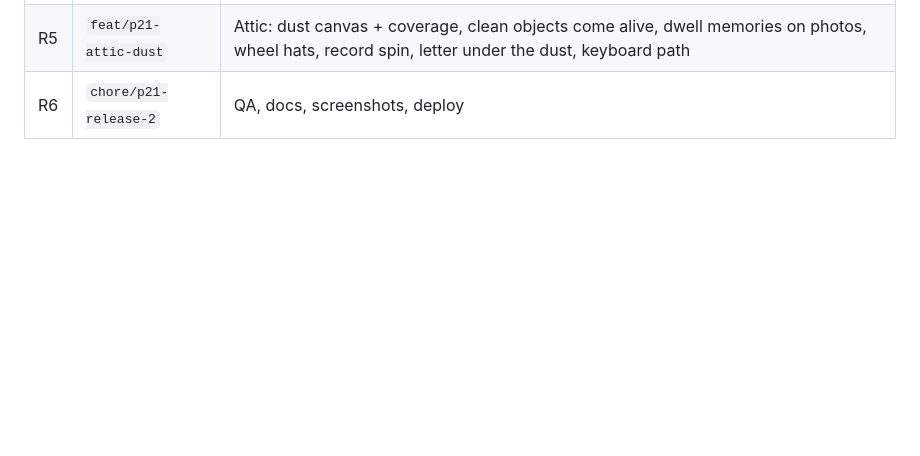
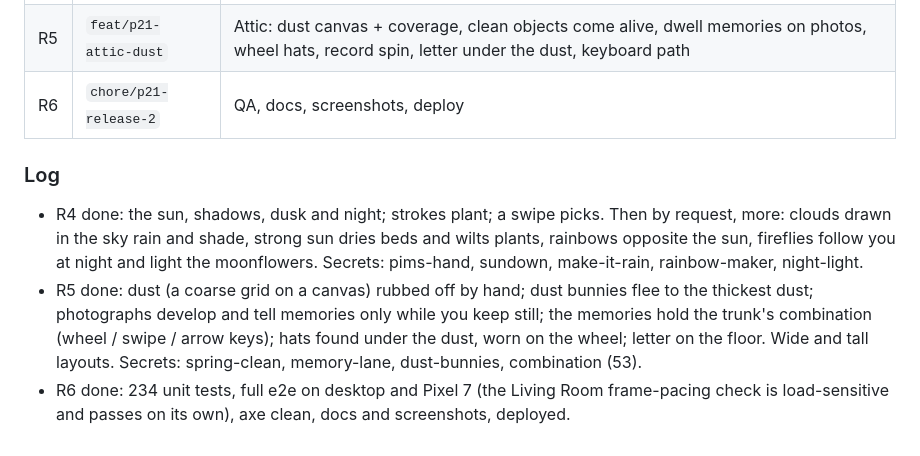
Before and after one commit to DeStegio/oddly-alive, a Markdown page: PHASE_2_PLAN.md, the part around the change. Rendered like a GitHub page; blank space fills up the shorter version.

```diff
--- a/PHASE_2_PLAN.md
+++ b/PHASE_2_PLAN.md
@@ -378,3 +378,9 @@ now gets its own input language, and none is shared:
 | R4 | `feat/p21-garden-sun` | Garden: light model, sun/sky/shadows/night from pointer, stroke recognizer (|, ○, 〰, ☾, @), slash to harvest, keyboard path |
 | R5 | `feat/p21-attic-dust` | Attic: dust canvas + coverage, clean objects come alive, dwell memories on photos, wheel hats, record spin, letter under the dust, keyboard path |
 | R6 | `chore/p21-release-2` | QA, docs, screenshots, deploy |
+
+### Log
+
+- R4 done: the sun, shadows, dusk and night; strokes plant; a swipe picks. Then by request, more: clouds drawn in the sky rain and shade, strong sun dries beds and wilts plants, rainbows opposite the sun, fireflies follow you at night and light the moonflowers. Secrets: pims-hand, sundown, make-it-rain, rainbow-maker, night-light.
+- R5 done: dust (a coarse grid on a canvas) rubbed off by hand; dust bunnies flee to the thickest dust; photographs develop and tell memories only while you keep still; the memories hold the trunk's combination (wheel / swipe / arrow keys); hats found under the dust, worn on the wheel; letter on the floor. Wide and tall layouts. Secrets: spring-clean, memory-lane, dust-bunnies, combination (53).
+- R6 done: 234 unit tests, full e2e on desktop and Pixel 7 (the Living Room frame-pacing check is load-sensitive and passes on its own), axe clean, docs and screenshots, deployed.
```
Also changed, not shown: README.md (+4 -4 lines), docs/screenshots/attic.png, docs/screenshots/garden.png.
